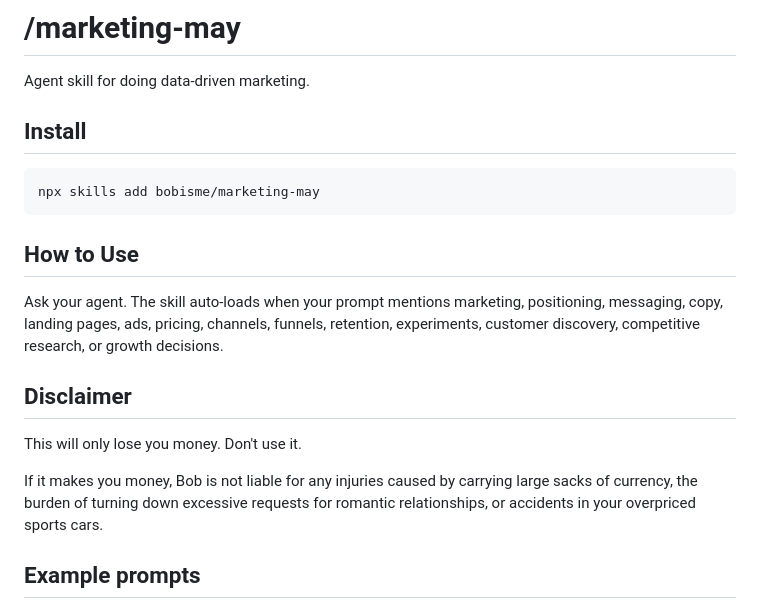
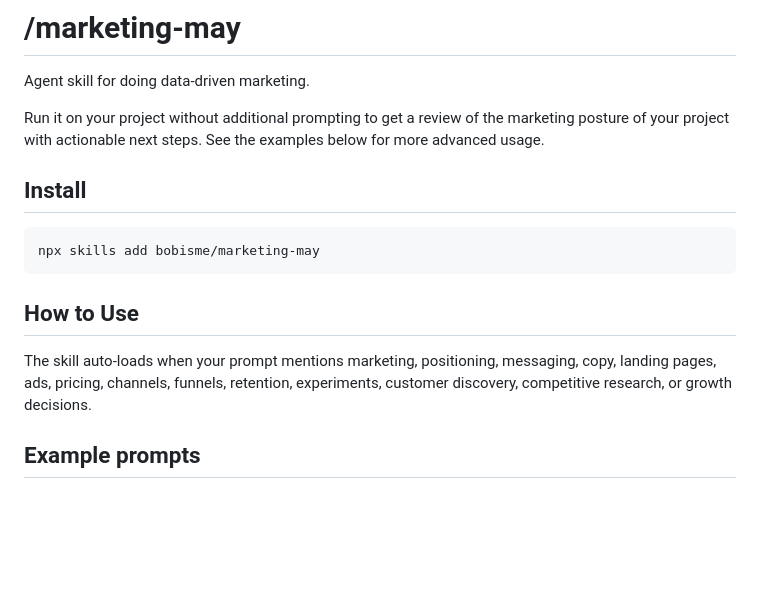
Before and after one commit to bobisme/marketing-may, a Markdown page: README.md, the part around the change. GitHub-like rendering; blank space fills up the shorter version.

Commit message:
docs: README tweaks

```diff
--- a/README.md
+++ b/README.md
@@ -1,6 +1,10 @@
 # /marketing-may
 
 Agent skill for doing data-driven marketing.
+
+Run it on your project without additional prompting to get a review of the
+marketing posture of your project with actionable next steps. See the examples
+below for more advanced usage.
 
 ## Install
 
@@ -10,13 +14,7 @@ npx skills add bobisme/marketing-may
 
 ## How to Use
 
-Ask your agent. The skill auto-loads when your prompt mentions marketing, positioning, messaging, copy, landing pages, ads, pricing, channels, funnels, retention, experiments, customer discovery, competitive research, or growth decisions.
-
-## Disclaimer
-
-This will only lose you money. Don't use it.
-
-If it makes you money, Bob is not liable for any injuries caused by carrying large sacks of currency, the burden of turning down excessive requests for romantic relationships, or accidents in your overpriced sports cars.
+The skill auto-loads when your prompt mentions marketing, positioning, messaging, copy, landing pages, ads, pricing, channels, funnels, retention, experiments, customer discovery, competitive research, or growth decisions.
 
 ## Example prompts
 
```
